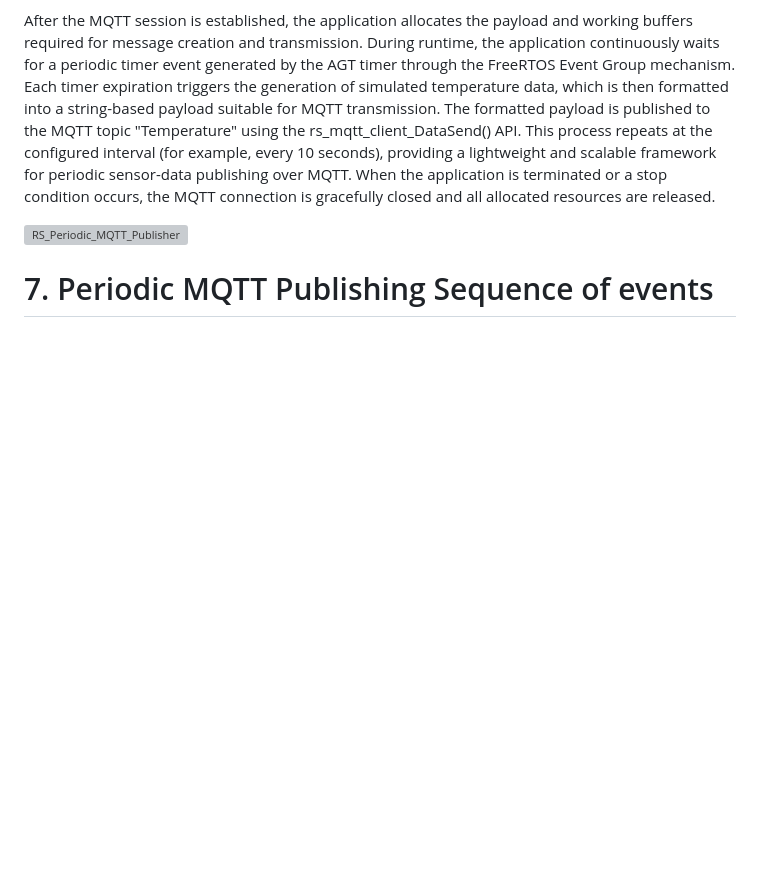
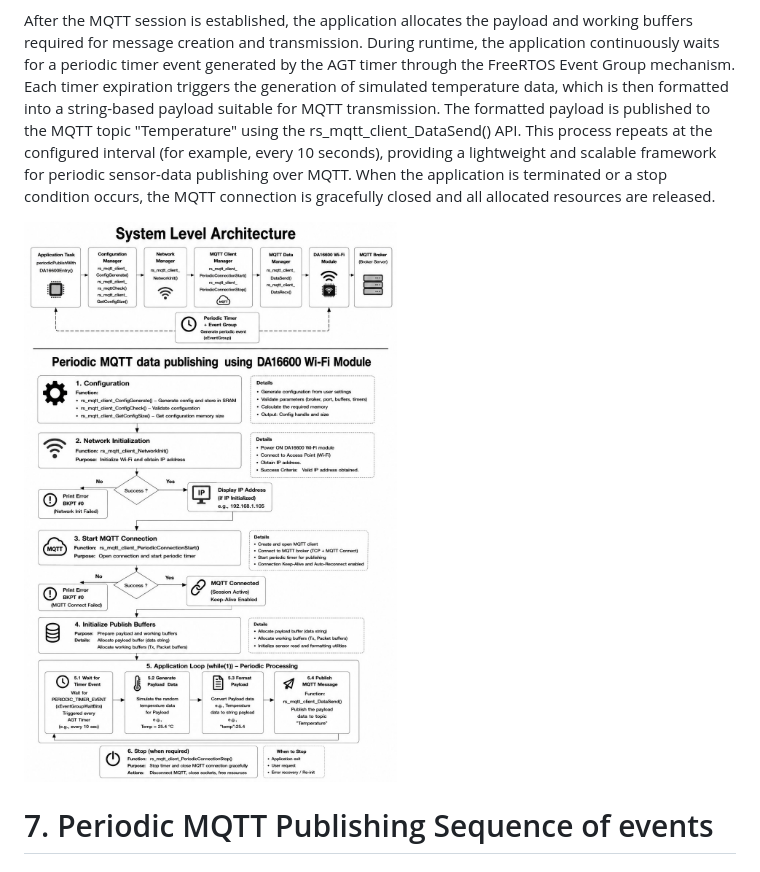
Before and after one commit to renesas/MQTT-DA16600, a Markdown page: docs/RS_Periodic_MQTT_Publisher.md, the part around one of its changes. Drawn GitHub-style; pictures changed too: docs/images/RS_Periodic_MQTT_Publisher.jpg (added); blank space fills up the shorter version; grey boxes are pictures that could not be loaded.

```diff
--- a/docs/RS_Periodic_MQTT_Publisher.md
+++ b/docs/RS_Periodic_MQTT_Publisher.md
@@ -272,7 +273,7 @@ The periodicPublishWithDA16600Entry() function implements a periodic MQTT publis
 
 After the MQTT session is established, the application allocates the payload and working buffers required for message creation and transmission. During runtime, the application continuously waits for a periodic timer event generated by the AGT timer through the FreeRTOS Event Group mechanism. Each timer expiration triggers the generation of simulated temperature data, which is then formatted into a string-based payload suitable for MQTT transmission. The formatted payload is published to the MQTT topic "Temperature" using the rs_mqtt_client_DataSend() API. This process repeats at the configured interval (for example, every 10 seconds), providing a lightweight and scalable framework for periodic sensor-data publishing over MQTT. When the application is terminated or a stop condition occurs, the MQTT connection is gracefully closed and all allocated resources are released.
 
-![RS_Periodic_MQTT_Publisher](images/RS_Periodic_MQTT_Publisher.png "Periodic MQTT Publisher Block Diagram")
+![RS_Periodic_MQTT_Publisher](images/RS_Periodic_MQTT_Publisher.jpg "Periodic MQTT Publisher Block Diagram")
 
 # 7. Periodic MQTT Publishing Sequence of events
 ## Sequence of Events Overview
```
Also changed, not shown: other parts of docs/RS_Periodic_MQTT_Publisher.md (+7 -6 lines), docs/images/RS_Periodic_MQTT_Publisher_sequence.jpg (added), 4 other files.
